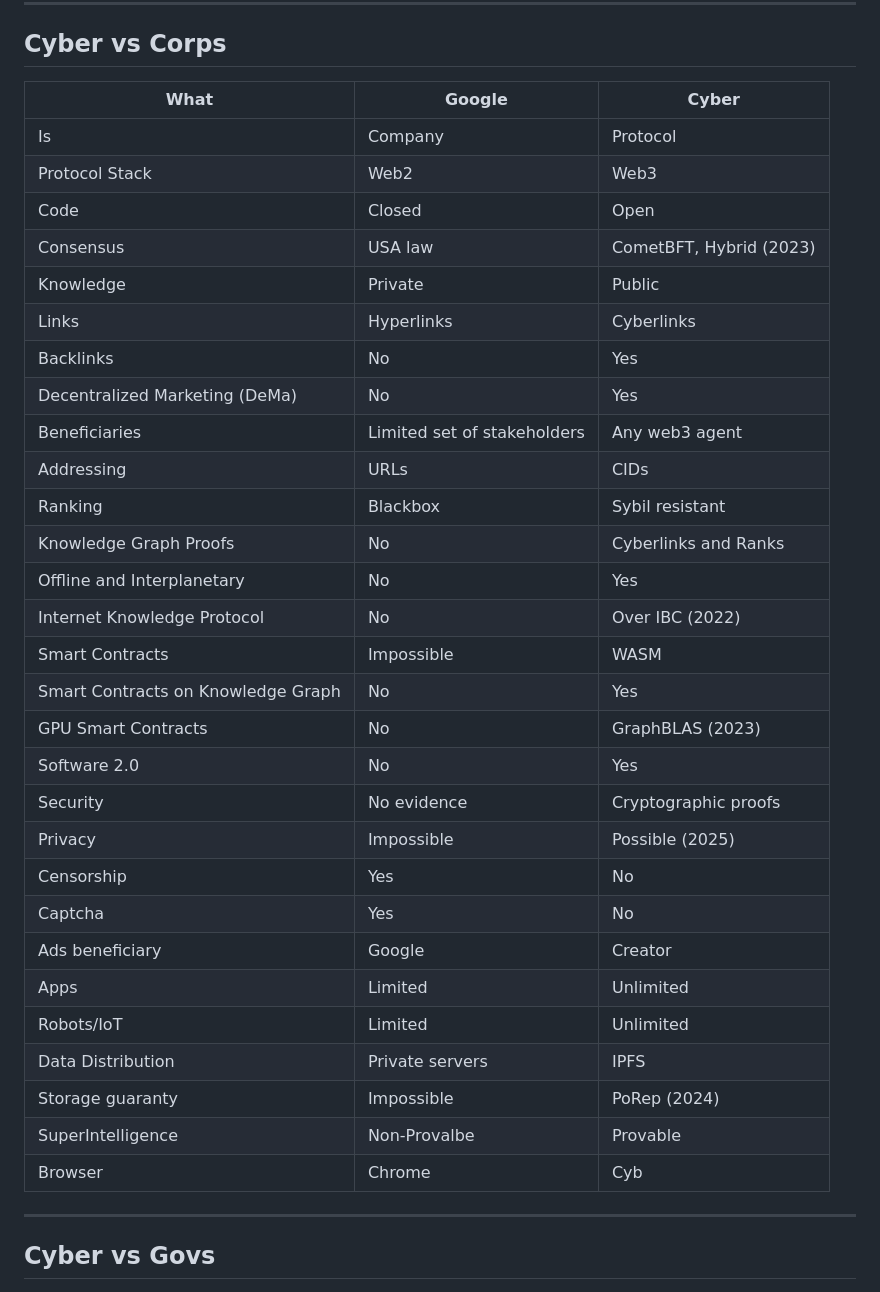
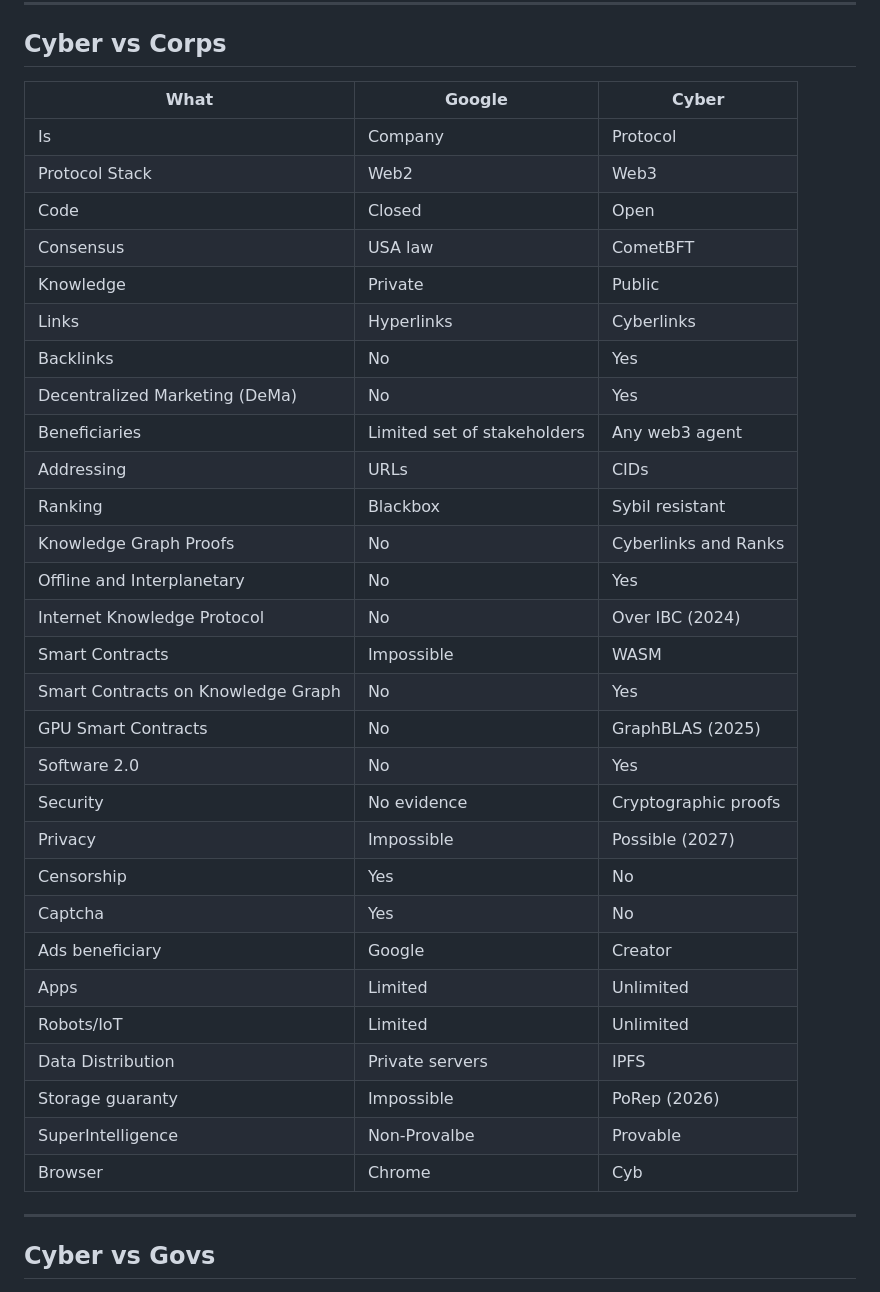
Before and after one commit to cybercongress/go-cyber, a Markdown page: README.md, the part around the change printed below. Drawn GitHub-style.

```diff
--- a/README.md
+++ b/README.md
@@ -186,37 +184,37 @@ _________________________________________________________
 
 ## Cyber vs Corps
 
-| What                               | Google                      | Cyber                   |
-|------------------------------------|-----------------------------|-------------------------|
-| Is                                 | Company                     | Protocol                |
-| Protocol Stack                     | Web2                        | Web3                    |
-| Code                               | Closed                      | Open                    |
-| Consensus                          | USA law                     | CometBFT, Hybrid (2023) |
-| Knowledge                          | Private                     | Public                  |
-| Links                              | Hyperlinks                  | Cyberlinks              |
-| Backlinks                          | No                          | Yes                     |
-| Decentralized Marketing (DeMa)     | No                          | Yes                     |
-| Beneficiaries                      | Limited set of stakeholders | Any web3 agent          |
-| Addressing                         | URLs                        | CIDs                    |
-| Ranking                            | Blackbox                    | Sybil resistant         |
-| Knowledge Graph Proofs             | No                          | Cyberlinks and Ranks    |
-| Offline and Interplanetary         | No                          | Yes                     |
-| Internet Knowledge Protocol        | No                          | Over IBC (2022)         |
-| Smart Contracts                    | Impossible                  | WASM                    |
-| Smart Contracts on Knowledge Graph | No                          | Yes                     |
-| GPU Smart Contracts                | No                          | GraphBLAS (2023)        |
-| Software 2.0                       | No                          | Yes                     |
-| Security                           | No evidence                 | Cryptographic proofs    |
-| Privacy                            | Impossible                  | Possible (2025)         |
-| Censorship                         | Yes                         | No                      |
-| Captcha                            | Yes                         | No                      |
-| Ads beneficiary                    | Google                      | Creator                 |
-| Apps                               | Limited                     | Unlimited               |
-| Robots/IoT                         | Limited                     | Unlimited               |
-| Data Distribution                  | Private servers             | IPFS                    |
-| Storage guaranty                   | Impossible                  | PoRep (2024)            |
-| SuperIntelligence                  | Non-Provalbe                | Provable                |
-| Browser                            | Chrome                      | Cyb                     |
+| What                               | Google                      | Cyber                |
+|------------------------------------|-----------------------------|----------------------|
+| Is                                 | Company                     | Protocol             |
+| Protocol Stack                     | Web2                        | Web3                 |
+| Code                               | Closed                      | Open                 |
+| Consensus                          | USA law                     | CometBFT             |
+| Knowledge                          | Private                     | Public               |
+| Links                              | Hyperlinks                  | Cyberlinks           |
+| Backlinks                          | No                          | Yes                  |
+| Decentralized Marketing (DeMa)     | No                          | Yes                  |
+| Beneficiaries                      | Limited set of stakeholders | Any web3 agent       |
+| Addressing                         | URLs                        | CIDs                 |
+| Ranking                            | Blackbox                    | Sybil resistant      |
+| Knowledge Graph Proofs             | No                          | Cyberlinks and Ranks |
+| Offline and Interplanetary         | No                          | Yes                  |
+| Internet Knowledge Protocol        | No                          | Over IBC (2024)      |
+| Smart Contracts                    | Impossible                  | WASM                 |
+| Smart Contracts on Knowledge Graph | No                          | Yes                  |
+| GPU Smart Contracts                | No                          | GraphBLAS (2025)     |
+| Software 2.0                       | No                          | Yes                  |
+| Security                           | No evidence                 | Cryptographic proofs |
+| Privacy                            | Impossible                  | Possible (2027)      |
+| Censorship                         | Yes                         | No                   |
+| Captcha                            | Yes                         | No                   |
+| Ads beneficiary                    | Google                      | Creator              |
+| Apps                               | Limited                     | Unlimited            |
+| Robots/IoT                         | Limited                     | Unlimited            |
+| Data Distribution                  | Private servers             | IPFS                 |
+| Storage guaranty                   | Impossible                  | PoRep (2026)         |
+| SuperIntelligence                  | Non-Provalbe                | Provable             |
+| Browser                            | Chrome                      | Cyb                  |
 _________________________________________________________
 
 ## Cyber vs Govs
```
Also changed, not shown: other parts of README.md (+15 -17 lines).
